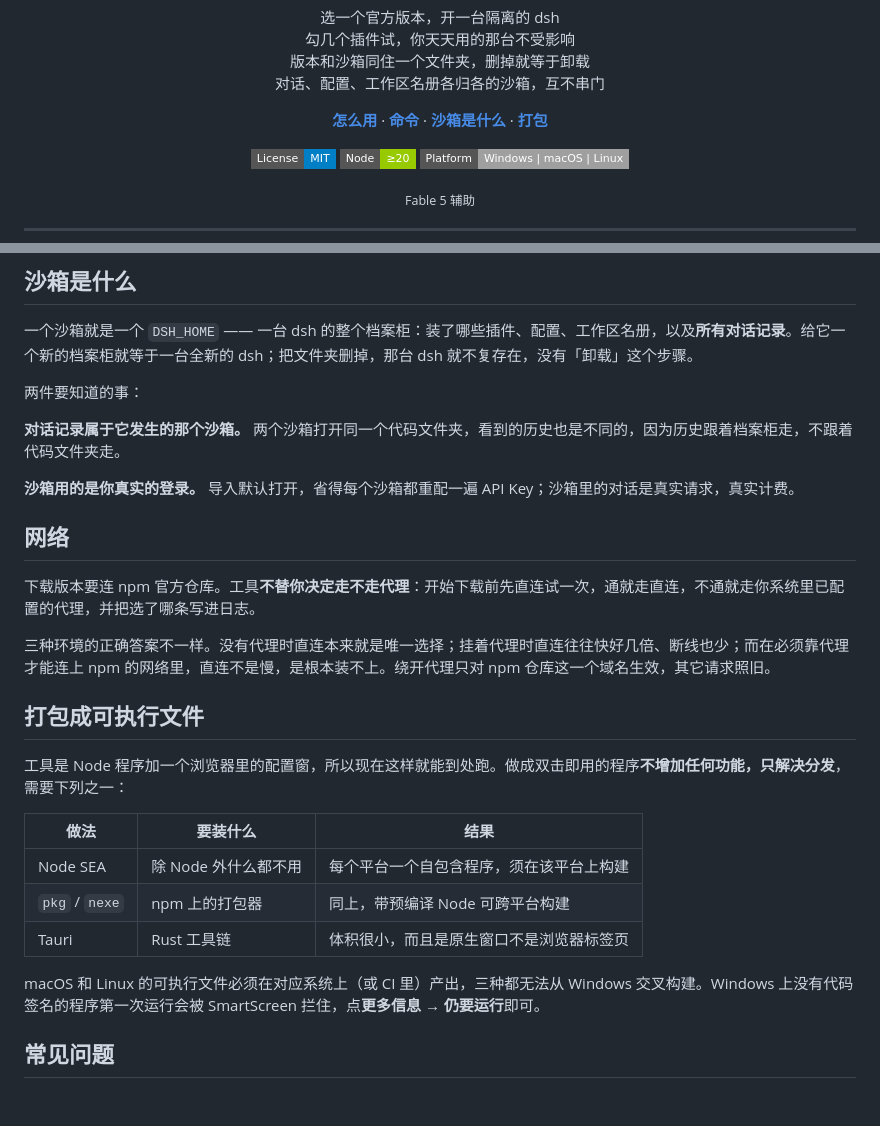
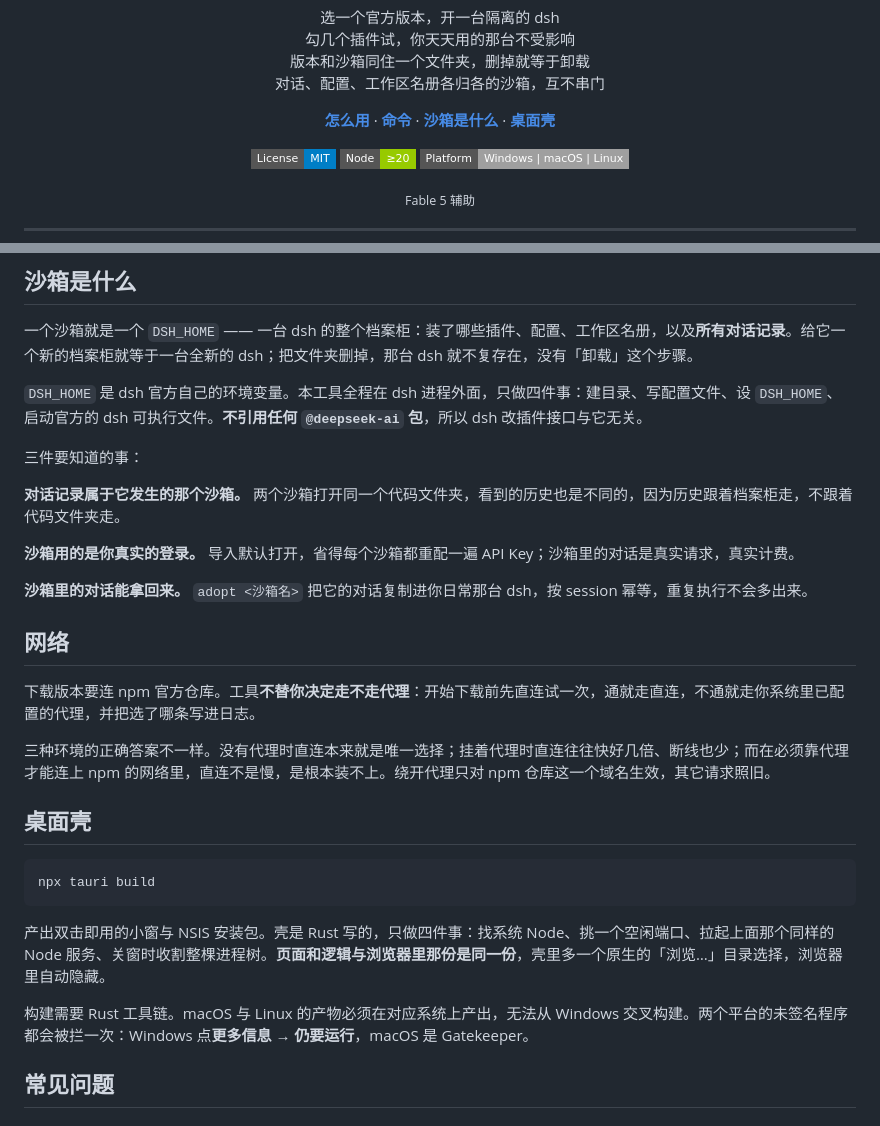
Before and after one commit to 33moren33/dsh-box, a Markdown page: README.md, 2 parts joined by grey strips. Drawn GitHub-style; badges without logos.

Commit message:
docs: 补上官方 DSH_HOME 站位与桌面壳

````diff
--- a/README.md
+++ b/README.md
@@ -17,7 +17,7 @@
     ·
     <a href="#沙箱是什么"><strong>沙箱是什么</strong></a>
     ·
-    <a href="#打包成可执行文件"><strong>打包</strong></a>
+    <a href="#桌面壳"><strong>桌面壳</strong></a>
   </p>
 
   <p>
@@ -78,11 +78,15 @@ ui [--port n]                打开配置窗
 
 一个沙箱就是一个 `DSH_HOME` —— 一台 dsh 的整个档案柜：装了哪些插件、配置、工作区名册，以及**所有对话记录**。给它一个新的档案柜就等于一台全新的 dsh；把文件夹删掉，那台 dsh 就不复存在，没有「卸载」这个步骤。
 
-两件要知道的事：
+`DSH_HOME` 是 dsh 官方自己的环境变量。本工具全程在 dsh 进程外面，只做四件事：建目录、写配置文件、设 `DSH_HOME`、启动官方的 dsh 可执行文件。**不引用任何 `@deepseek-ai` 包**，所以 dsh 改插件接口与它无关。
+
+三件要知道的事：
 
 **对话记录属于它发生的那个沙箱。** 两个沙箱打开同一个代码文件夹，看到的历史也是不同的，因为历史跟着档案柜走，不跟着代码文件夹走。
 
 **沙箱用的是你真实的登录。** 导入默认打开，省得每个沙箱都重配一遍 API Key；沙箱里的对话是真实请求，真实计费。
+
+**沙箱里的对话能拿回来。** `adopt <沙箱名>` 把它的对话复制进你日常那台 dsh，按 session 幂等，重复执行不会多出来。
 
 ## 网络
 
@@ -90,17 +94,15 @@ ui [--port n]                打开配置窗
 
 三种环境的正确答案不一样。没有代理时直连本来就是唯一选择；挂着代理时直连往往快好几倍、断线也少；而在必须靠代理才能连上 npm 的网络里，直连不是慢，是根本装不上。绕开代理只对 npm 仓库这一个域名生效，其它请求照旧。
 
-## 打包成可执行文件
+## 桌面壳
 
-工具是 Node 程序加一个浏览器里的配置窗，所以现在这样就能到处跑。做成双击即用的程序**不增加任何功能，只解决分发**，需要下列之一：
+```
+npx tauri build
+```
 
-| 做法 | 要装什么 | 结果 |
-|---|---|---|
-| Node SEA | 除 Node 外什么都不用 | 每个平台一个自包含程序，须在该平台上构建 |
-| `pkg` / `nexe` | npm 上的打包器 | 同上，带预编译 Node 可跨平台构建 |
-| Tauri | Rust 工具链 | 体积很小，而且是原生窗口不是浏览器标签页 |
+产出双击即用的小窗与 NSIS 安装包。壳是 Rust 写的，只做四件事：找系统 Node、挑一个空闲端口、拉起上面那个同样的 Node 服务、关窗时收割整棵进程树。**页面和逻辑与浏览器里那份是同一份**，壳里多一个原生的「浏览…」目录选择，浏览器里自动隐藏。
 
-macOS 和 Linux 的可执行文件必须在对应系统上（或 CI 里）产出，三种都无法从 Windows 交叉构建。Windows 上没有代码签名的程序第一次运行会被 SmartScreen 拦住，点**更多信息 → 仍要运行**即可。
+构建需要 Rust 工具链。macOS 与 Linux 的产物必须在对应系统上产出，无法从 Windows 交叉构建。两个平台的未签名程序都会被拦一次：Windows 点**更多信息 → 仍要运行**，macOS 是 Gatekeeper。
 
 ## 常见问题
 
````
